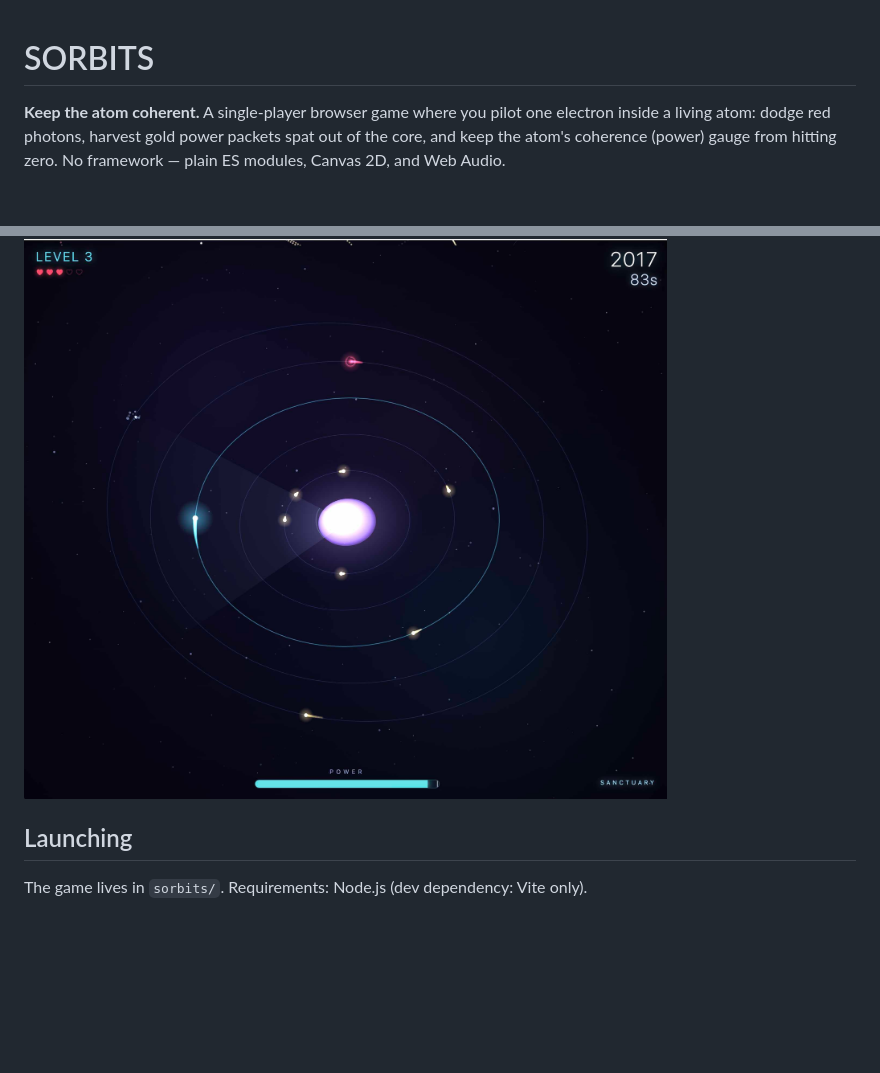
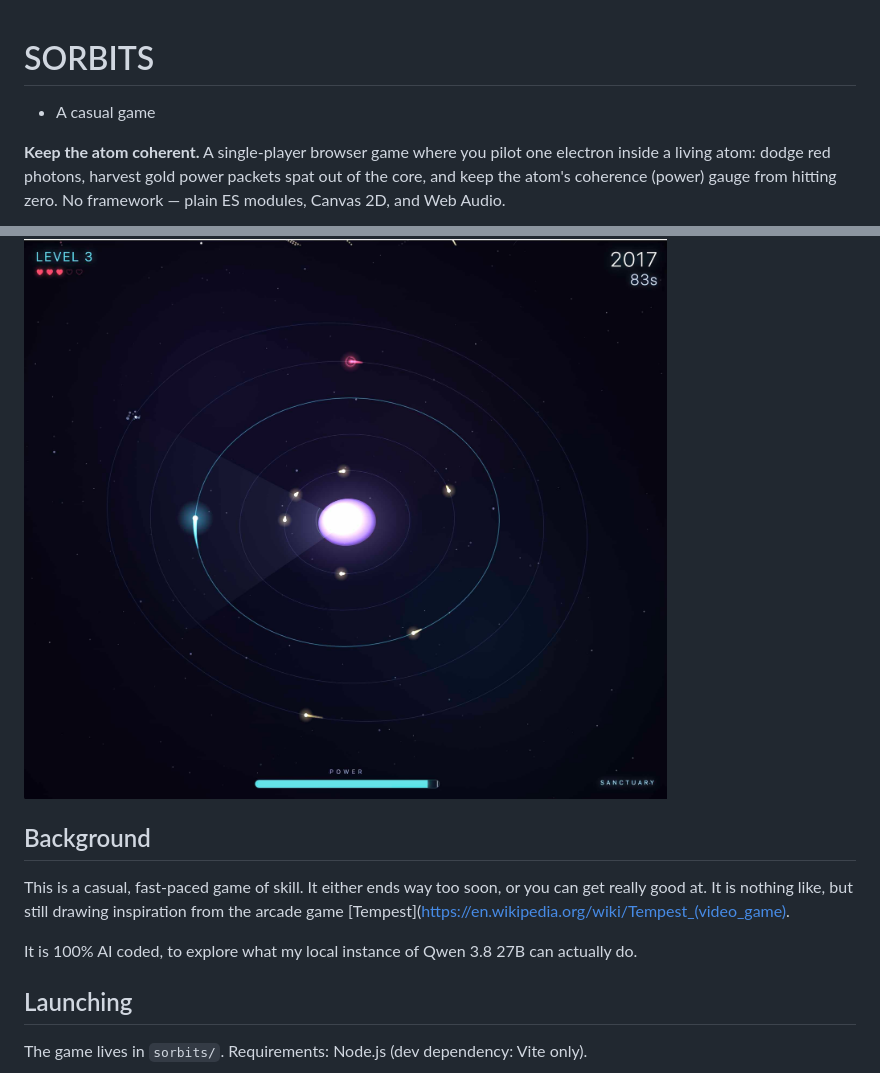
Before and after one commit to skrodahl/sorbits, a Markdown page: README.md, 2 parts joined by grey strips. GitHub-like rendering; blank space fills up the shorter version.

```diff
--- a/README.md
+++ b/README.md
@@ -1,4 +1,6 @@
 # SORBITS
+
+- A casual game
 
 **Keep the atom coherent.** A single-player browser game where you pilot one
 electron inside a living atom: dodge red photons, harvest gold power packets
@@ -6,6 +8,15 @@ spat out of the core, and keep the atom's coherence (power) gauge from hitting
 zero. No framework — plain ES modules, Canvas 2D, and Web Audio.
 
 ![Action Shot!](screenshots/sorbits.jpg)
+
+## Background
+
+This is a casual, fast-paced game of skill. It either ends way too soon, or you can
+get really good at. It is nothing like, but still drawing inspiration from the
+arcade game [Tempest](https://en.wikipedia.org/wiki/Tempest_(video_game).
+
+It is 100% AI coded, to explore what my local instance of Qwen 3.8 27B can
+actually do.
 
 ## Launching
 
```
